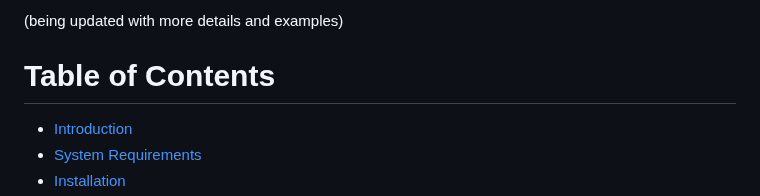
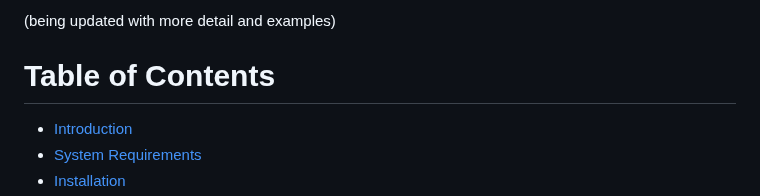
Before and after one commit to oh-jinwoo94/gkm-align, a Markdown page: README.md, the part around the change. Drawn GitHub-style.

Commit message:
Update README.md
Former-commit-id: 687721baba340b37492c02b4d0ad03867f0c5cd2

```diff
--- a/README.md
+++ b/README.md
@@ -1,4 +1,4 @@
-(being updated with more details and examples)
+(being updated with more detail and examples)
 
 # Table of Contents
 - [Introduction](#introduction)
```
